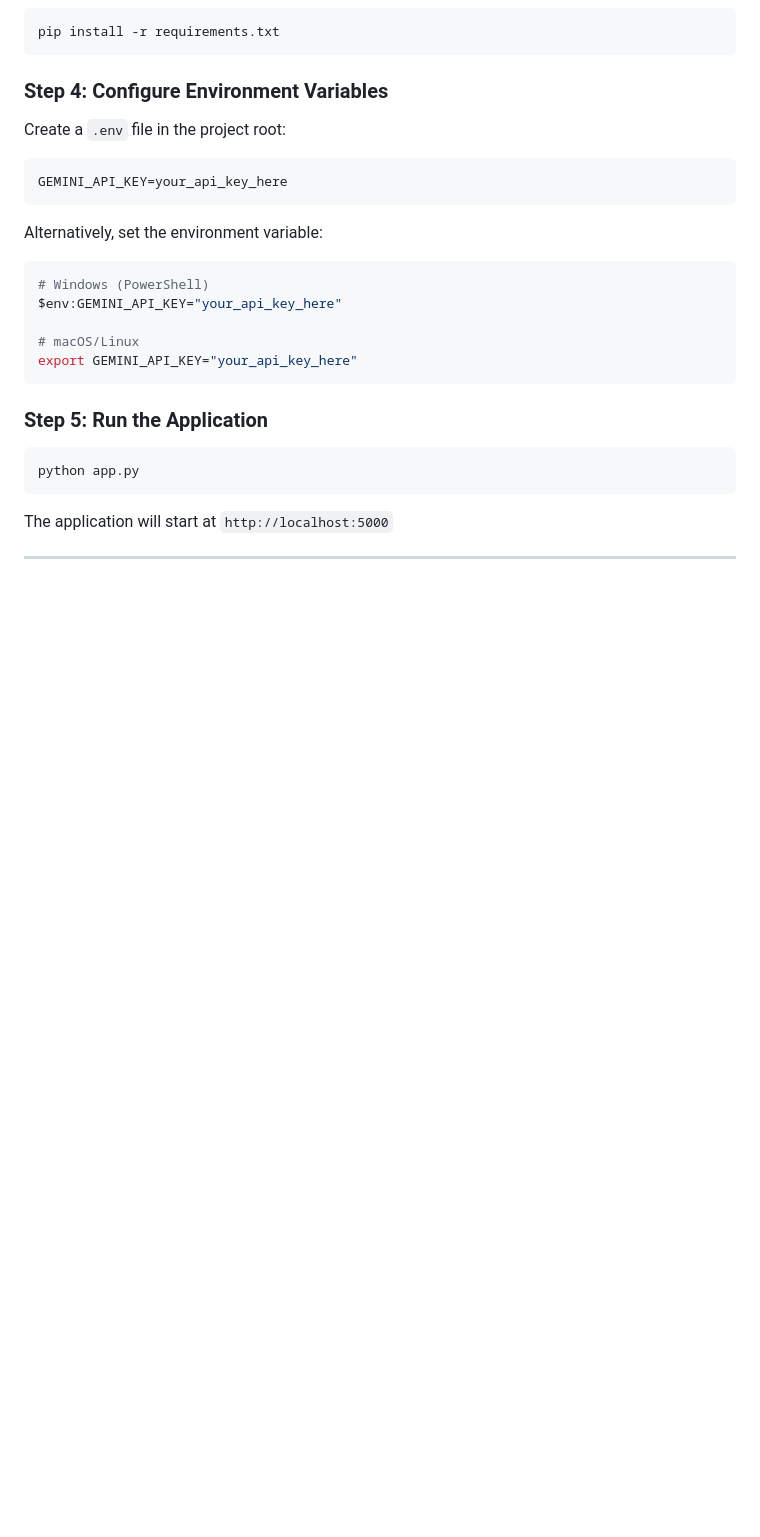
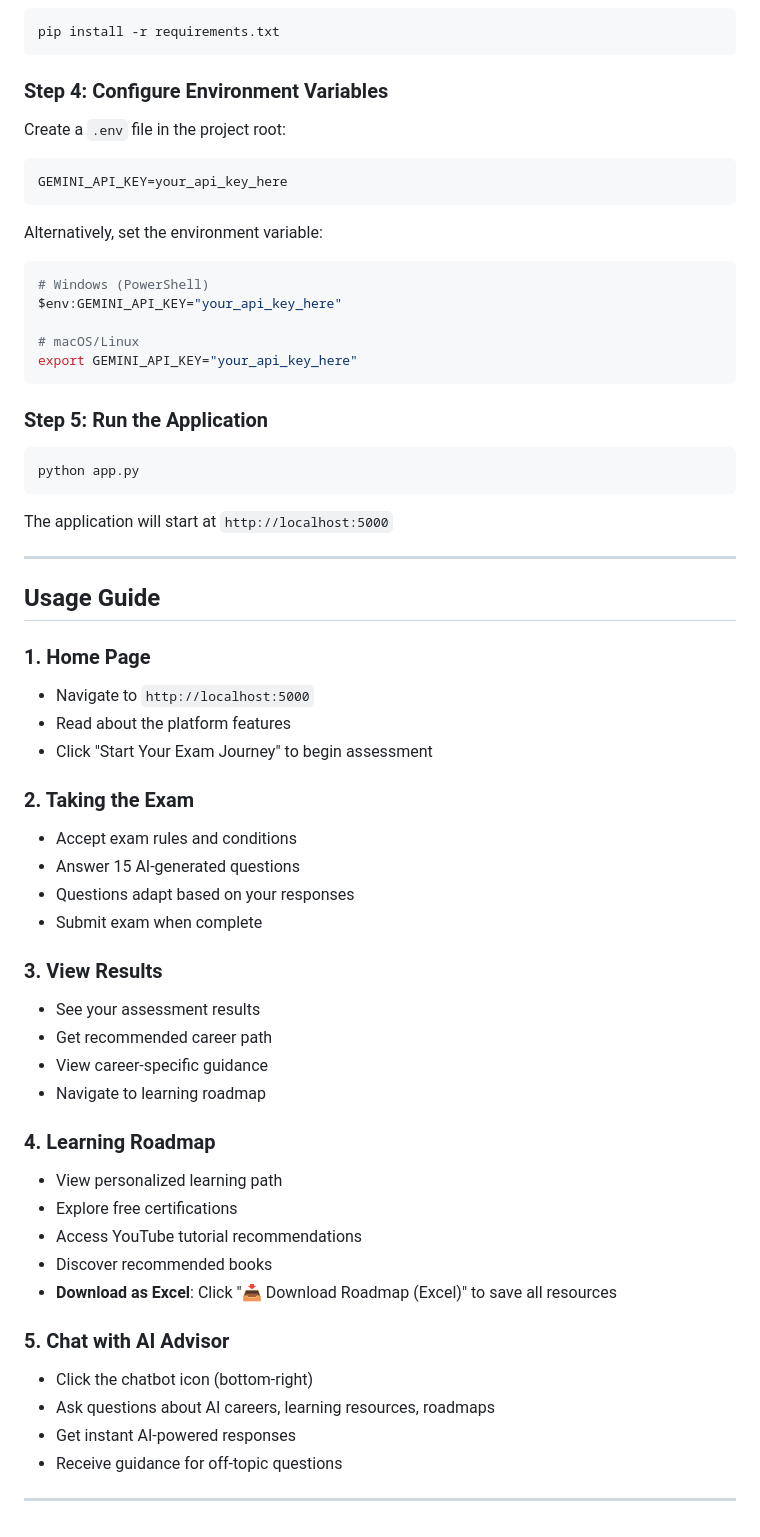
Before and after one commit to Giritharan2409/AI-Career-Advisor, a Markdown page: README.md, the part around the change. GitHub-like rendering; blank space fills up the shorter version.

Commit message:
Add usage guide to README
Added a detailed usage guide for the application, including steps for navigating the home page, taking exams, viewing results, accessing the learning roadmap, and interacting with the AI advisor.

```diff
--- a/README.md
+++ b/README.md
@@ -153,3 +153,36 @@ python app.py
 The application will start at `http://localhost:5000`
 
 --------------------------------------------------------------------------------------------------------------------------------------------------------------------------------------------------------------------
+## Usage Guide
+
+### 1. Home Page
+- Navigate to `http://localhost:5000`
+- Read about the platform features
+- Click "Start Your Exam Journey" to begin assessment
+
+### 2. Taking the Exam
+- Accept exam rules and conditions
+- Answer 15 AI-generated questions
+- Questions adapt based on your responses
+- Submit exam when complete
+
+### 3. View Results
+- See your assessment results
+- Get recommended career path
+- View career-specific guidance
+- Navigate to learning roadmap
+
+### 4. Learning Roadmap
+- View personalized learning path
+- Explore free certifications
+- Access YouTube tutorial recommendations
+- Discover recommended books
+- **Download as Excel**: Click "📥 Download Roadmap (Excel)" to save all resources
+
+### 5. Chat with AI Advisor
+- Click the chatbot icon (bottom-right)
+- Ask questions about AI careers, learning resources, roadmaps
+- Get instant AI-powered responses
+- Receive guidance for off-topic questions
+
+--------------------------------------------------------------------------------------------------------------------------------------------------------------------------------------------------------------------
```
